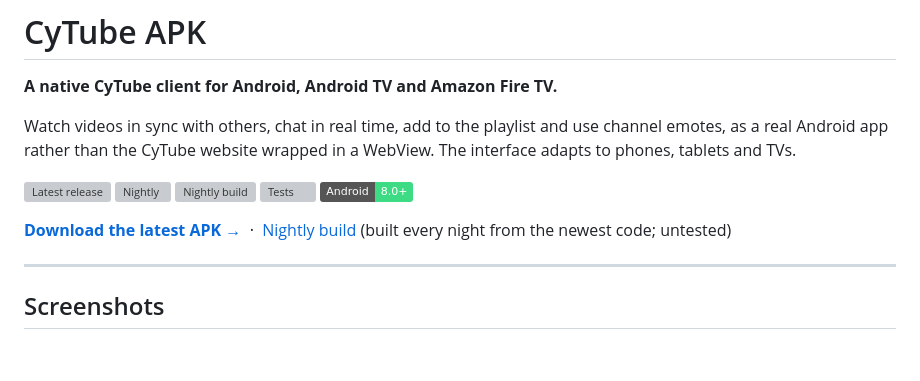
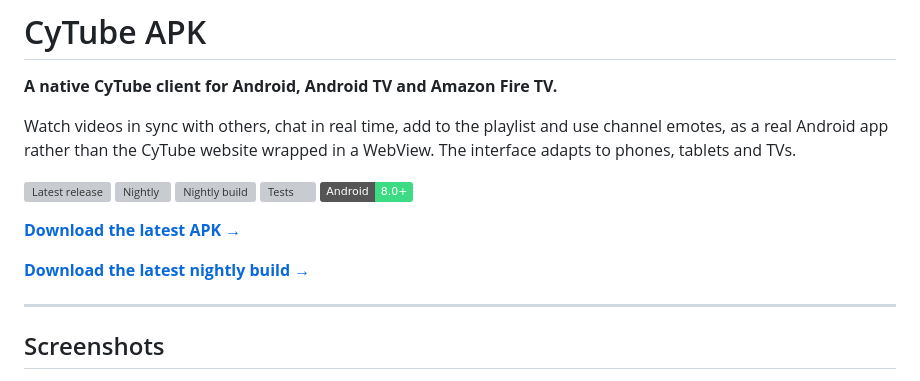
Before and after one commit to Hostu404/cytube-apk, a Markdown page: README.md, the part around the change. GitHub-like rendering; badges without logos; blank space fills up the shorter version; grey boxes are pictures that could not be loaded.

Commit message:
Update nightly build download link in README

```diff
--- a/README.md
+++ b/README.md
@@ -11,7 +11,8 @@ Watch videos in sync with others, chat in real time, add to the playlist and use
 ![Android 8.0+](https://img.shields.io/badge/Android-8.0%2B-3DDC84?logo=android&logoColor=white)
 
 [**Download the latest APK →**](https://github.com/Hostu404/CyTube-APK/releases/latest)
-&nbsp;·&nbsp; [Nightly build](https://github.com/Hostu404/cytube-apk/releases/tag/nightly) (built every night from the newest code; untested)
+
+[**Download the latest nightly build →**](https://github.com/Hostu404/cytube-apk/releases/tag/nightly)
 
 ---
 
```
